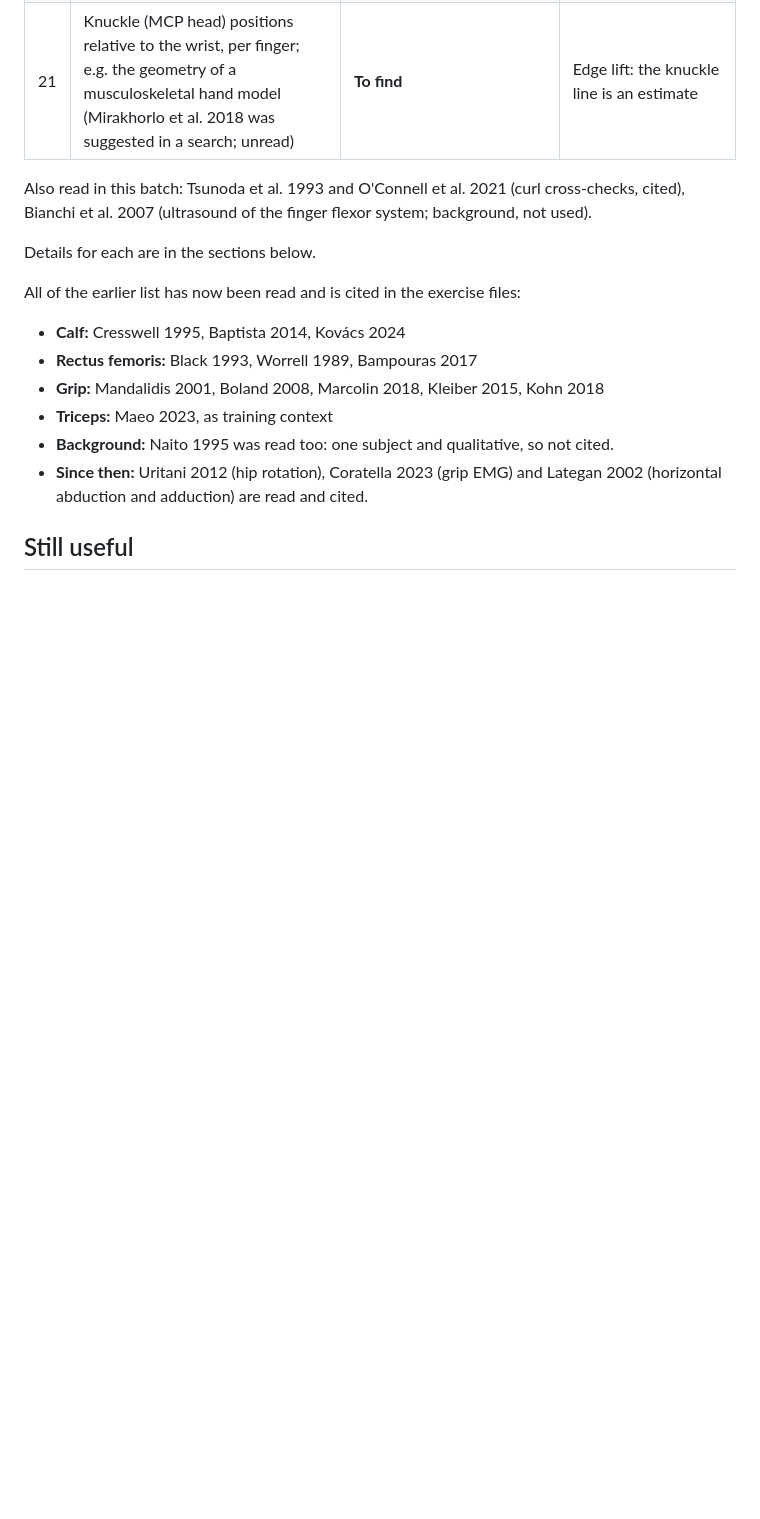
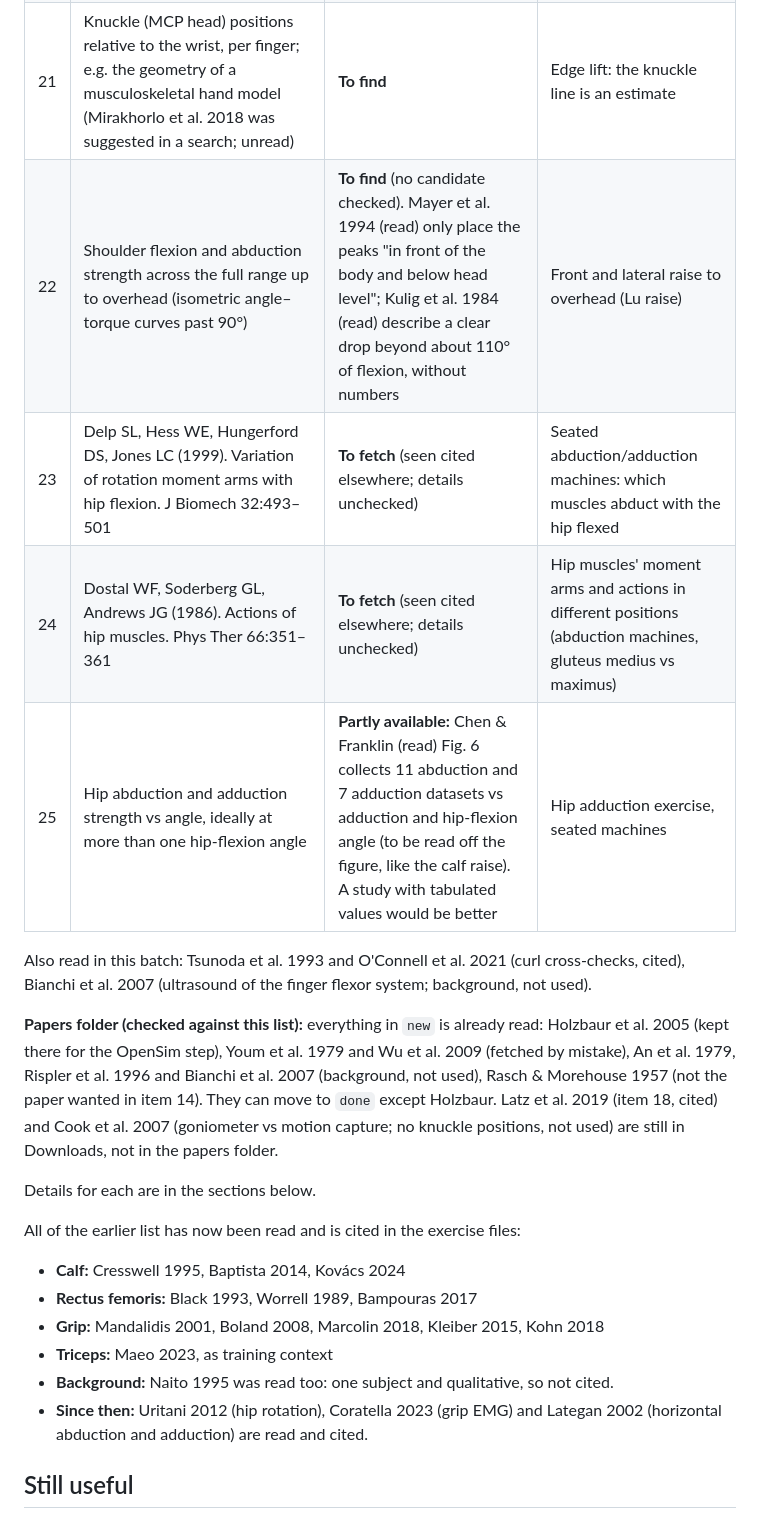
Before and after one commit to erikeppinger/force-curve-lab, a Markdown page: docs/reading-list.md, the part around the change. Rendered like a GitHub page; blank space fills up the shorter version.

Commit message:
Reading list: checked against the papers folder; overhead raises and hip machines
Co-Authored-By: Claude Opus 5.5 <noreply@anthropic.com>

```diff
--- a/docs/reading-list.md
+++ b/docs/reading-list.md
@@ -29,8 +29,14 @@ Updated after the break test (open items 15–20). **Read** = in the app (cited
 | 19 | Pull-up / chin-up kinematics: trunk lean and elbow path through the pull, wide pull-up vs chin-up | **To find** (no candidate checked); the model now picks the swing and leg position for least effort, which fixes the chin-up vs pull-up order. Measured lean and swing would check it | Pull-ups |
 | 20 | Plantarflexion strength vs ankle angle with the knee straight, over the full range to about 35° | **Partly done:** read off Chen & Franklin's Fig. 11 (knee extended datasets). One study with tabulated values would replace the figure reading | Calf raise |
 | 21 | Knuckle (MCP head) positions relative to the wrist, per finger; e.g. the geometry of a musculoskeletal hand model (Mirakhorlo et al. 2018 was suggested in a search; unread) | **To find** | Edge lift: the knuckle line is an estimate |
+| 22 | Shoulder flexion and abduction strength across the full range up to overhead (isometric angle–torque curves past 90°) | **To find** (no candidate checked). Mayer et al. 1994 (read) only place the peaks "in front of the body and below head level"; Kulig et al. 1984 (read) describe a clear drop beyond about 110° of flexion, without numbers | Front and lateral raise to overhead (Lu raise) |
+| 23 | Delp SL, Hess WE, Hungerford DS, Jones LC (1999). Variation of rotation moment arms with hip flexion. J Biomech 32:493–501 | **To fetch** (seen cited elsewhere; details unchecked) | Seated abduction/adduction machines: which muscles abduct with the hip flexed |
+| 24 | Dostal WF, Soderberg GL, Andrews JG (1986). Actions of hip muscles. Phys Ther 66:351–361 | **To fetch** (seen cited elsewhere; details unchecked) | Hip muscles' moment arms and actions in different positions (abduction machines, gluteus medius vs maximus) |
+| 25 | Hip abduction and adduction strength vs angle, ideally at more than one hip-flexion angle | **Partly available:** Chen & Franklin (read) Fig. 6 collects 11 abduction and 7 adduction datasets vs adduction and hip-flexion angle (to be read off the figure, like the calf raise). A study with tabulated values would be better | Hip adduction exercise, seated machines |
 
 Also read in this batch: Tsunoda et al. 1993 and O'Connell et al. 2021 (curl cross-checks, cited), Bianchi et al. 2007 (ultrasound of the finger flexor system; background, not used).
+
+**Papers folder (checked against this list):** everything in `new` is already read: Holzbaur et al. 2005 (kept there for the OpenSim step), Youm et al. 1979 and Wu et al. 2009 (fetched by mistake), An et al. 1979, Rispler et al. 1996 and Bianchi et al. 2007 (background, not used), Rasch & Morehouse 1957 (not the paper wanted in item 14). They can move to `done` except Holzbaur. Latz et al. 2019 (item 18, cited) and Cook et al. 2007 (goniometer vs motion capture; no knuckle positions, not used) are still in Downloads, not in the papers folder.
 
 Details for each are in the sections below.
 
```
